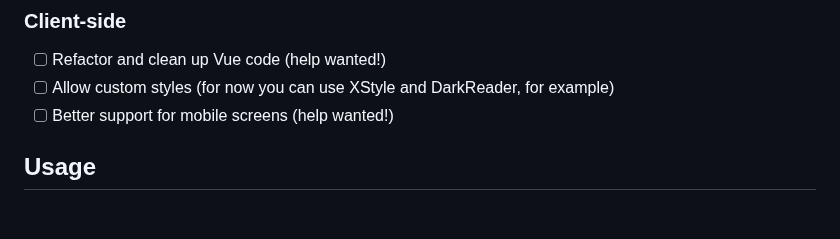
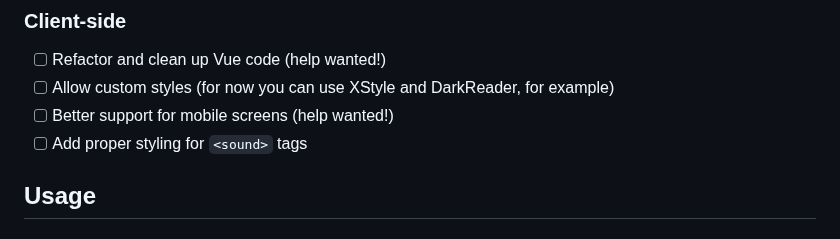
Before and after one commit to Crissium/SilverDict, a Markdown page: README.md, the part around the change. GitHub-like rendering.

Commit message:
doc: new planned feature

```diff
--- a/README.md
+++ b/README.md
@@ -42,6 +42,7 @@ This project uses the [Python MDict library](https://bitbucket.org/xwang/mdict-a
 - [ ] Refactor and clean up Vue code (help wanted!)
 - [ ] Allow custom styles (for now you can use XStyle and DarkReader, for example)
 - [ ] Better support for mobile screens (help wanted!)
+- [ ] Add proper styling for `<sound>` tags
 
 ## Usage
 
```
